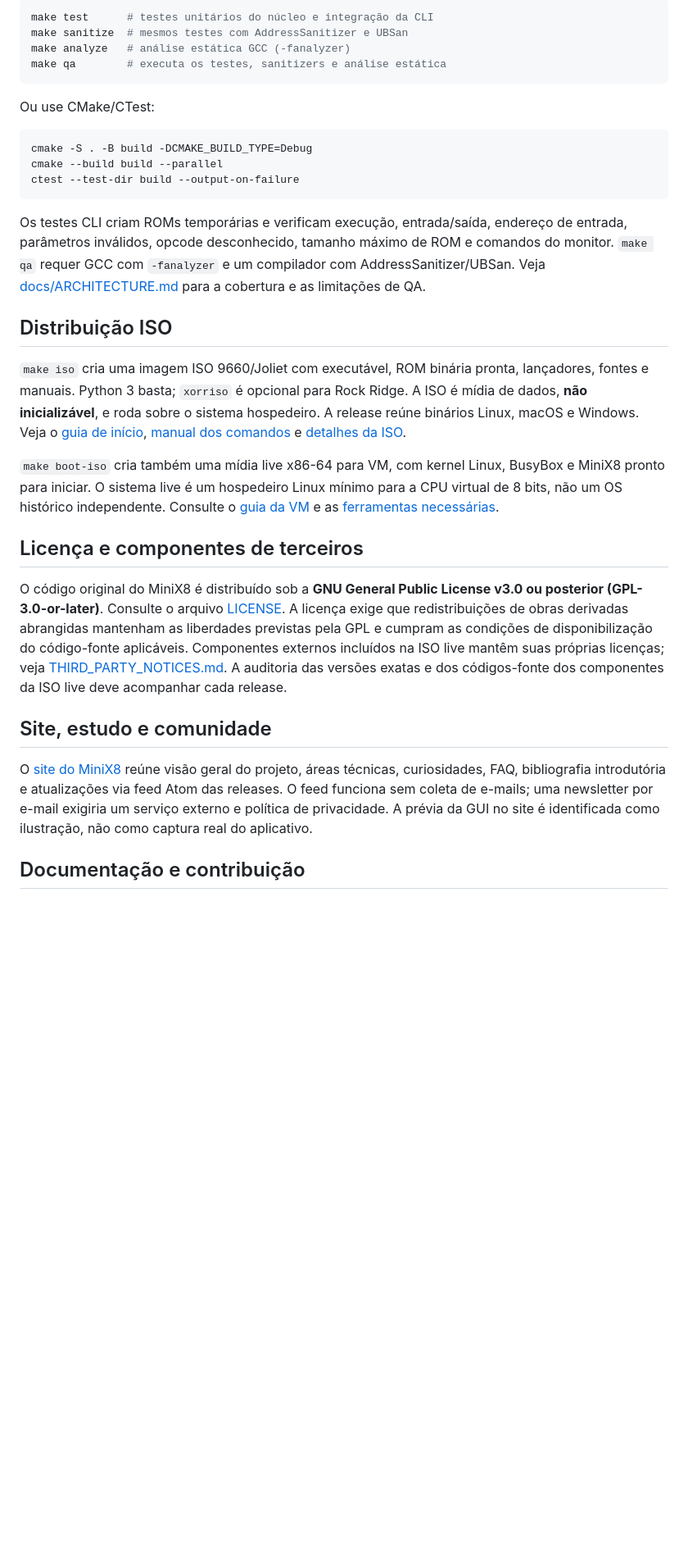
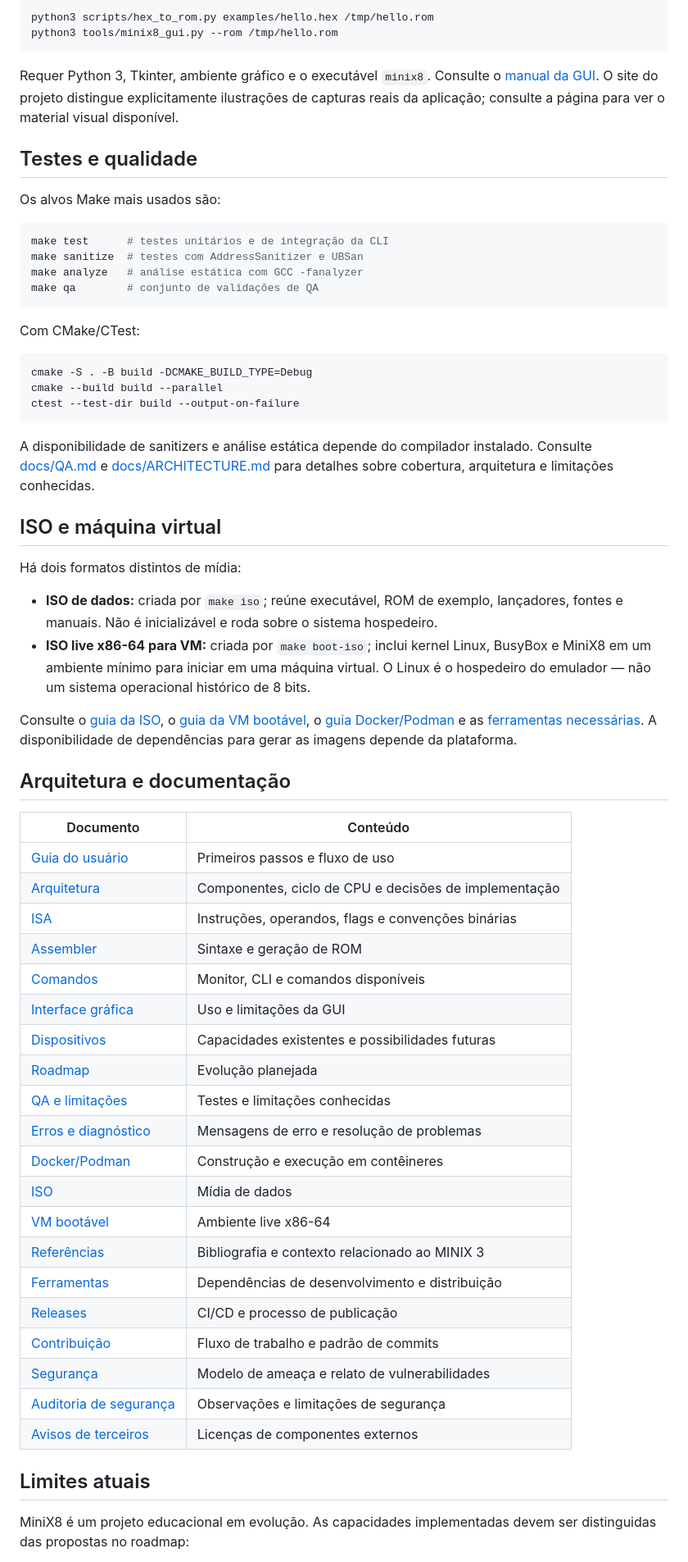
Before and after one commit to mnl-nox/minix8, a Markdown page: README.md, the part around one of its changes. Shown at 82% size. Rendered like a GitHub page; blank space fills up the shorter version.

Commit message:
docs(readme): professionalize root project documentation (#26)

````diff
--- a/README.md
+++ b/README.md
@@ -99,12 +137,23 @@ e a [auditoria de segurança](SECURITY_AUDIT.md).
 
 ```sh
-make test      # testes unitários do núcleo e integração da CLI
-make sanitize  # mesmos testes com AddressSanitizer e UBSan
-make analyze   # análise estática GCC (-fanalyzer)
-make qa        # executa os testes, sanitizers e análise estática
+python3 scripts/hex_to_rom.py examples/hello.hex /tmp/hello.rom
+python3 tools/minix8_gui.py --rom /tmp/hello.rom
 ```
 
-Ou use CMake/CTest:
+Requer Python 3, Tkinter, ambiente gráfico e o executável `minix8`. Consulte o [manual da GUI](docs/GUI.md). O site do projeto distingue explicitamente ilustrações de capturas reais da aplicação; consulte a página para ver o material visual disponível.
+
+## Testes e qualidade
+
+Os alvos Make mais usados são:
+
+```sh
+make test      # testes unitários e de integração da CLI
+make sanitize  # testes com AddressSanitizer e UBSan
+make analyze   # análise estática com GCC -fanalyzer
+make qa        # conjunto de validações de QA
+```
+
+Com CMake/CTest:
 
 ```sh
 cmake -S . -B build -DCMAKE_BUILD_TYPE=Debug
@@ -112,24 +161,43 @@ cmake --build build --parallel
 ctest --test-dir build --output-on-failure
 ```
 
-Os testes CLI criam ROMs temporárias e verificam execução, entrada/saída, endereço de entrada, parâmetros inválidos, opcode desconhecido, tamanho máximo de ROM e comandos do monitor. `make qa` requer GCC com `-fanalyzer` e um compilador com AddressSanitizer/UBSan. Veja [docs/ARCHITECTURE.md](docs/ARCHITECTURE.md) para a cobertura e as limitações de QA.
+A disponibilidade de sanitizers e análise estática depende do compilador instalado. Consulte [docs/QA.md](docs/QA.md) e [docs/ARCHITECTURE.md](docs/ARCHITECTURE.md) para detalhes sobre cobertura, arquitetura e limitações conhecidas.
 
-## Distribuição ISO
+## ISO e máquina virtual
 
-`make iso` cria uma imagem ISO 9660/Joliet com executável, ROM binária pronta, lançadores, fontes e manuais. Python 3 basta; `xorriso` é opcional para Rock Ridge. A ISO é mídia de dados, **não inicializável**, e roda sobre o sistema hospedeiro. A release reúne binários Linux, macOS e Windows. Veja o [guia de início](docs/USER_GUIDE.md), [manual dos comandos](docs/COMMANDS.md) e [detalhes da ISO](docs/ISO.md).
+Há dois formatos distintos de mídia:
 
-`make boot-iso` cria também uma mídia live x86-64 para VM, com kernel Linux,
-BusyBox e MiniX8 pronto para iniciar. O sistema live é um hospedeiro Linux
-mínimo para a CPU virtual de 8 bits, não um OS histórico independente. Consulte
-o [guia da VM](docs/BOOTABLE_VM.md) e as [ferramentas necessárias](docs/TOOLS.md).
+- **ISO de dados:** criada por `make iso`; reúne executável, ROM de exemplo, lançadores, fontes e manuais. Não é inicializável e roda sobre o sistema hospedeiro.
+- **ISO live x86-64 para VM:** criada por `make boot-iso`; inclui kernel Linux, BusyBox e MiniX8 em um ambiente mínimo para iniciar em uma máquina virtual. O Linux é o hospedeiro do emulador — não um sistema operacional histórico de 8 bits.
 
-## Licença e componentes de terceiros
+Consulte o [guia da ISO](docs/ISO.md), o [guia da VM bootável](docs/BOOTABLE_VM.md), o [guia Docker/Podman](docs/DOCKER.md) e as [ferramentas necessárias](docs/TOOLS.md). A disponibilidade de dependências para gerar as imagens depende da plataforma.
 
-O código original do MiniX8 é distribuído sob a **GNU General Public License v3.0 ou posterior (GPL-3.0-or-later)**. Consulte o arquivo [LICENSE](LICENSE). A licença exige que redistribuições de obras derivadas abrangidas mantenham as liberdades previstas pela GPL e cumpram as condições de disponibilização do código-fonte aplicáveis. Componentes externos incluídos na ISO live mantêm suas próprias licenças; veja [THIRD_PARTY_NOTICES.md](THIRD_PARTY_NOTICES.md). A auditoria das versões exatas e dos códigos-fonte dos componentes da ISO live deve acompanhar cada release.
+## Arquitetura e documentação
 
-## Site, estudo e comunidade
+| Documento | Conteúdo |
+| --- | --- |
+| [Guia do usuário](docs/USER_GUIDE.md) | Primeiros passos e fluxo de uso |
+| [Arquitetura](docs/ARCHITECTURE.md) | Componentes, ciclo de CPU e decisões de implementação |
+| [ISA](docs/ISA.md) | Instruções, operandos, flags e convenções binárias |
+| [Assembler](docs/ASSEMBLY.md) | Sintaxe e geração de ROM |
+| [Comandos](docs/COMMANDS.md) | Monitor, CLI e comandos disponíveis |
+| [Interface gráfica](docs/GUI.md) | Uso e limitações da GUI |
+| [Dispositivos](docs/DEVICES.md) | Capacidades existentes e possibilidades futuras |
+| [Roadmap](docs/ROADMAP.md) | Evolução planejada |
+| [QA e limitações](docs/QA.md) | Testes e limitações conhecidas |
+| [Erros e diagnóstico](docs/ERRORS.md) | Mensagens de erro e resolução de problemas |
+| [Docker/Podman](docs/DOCKER.md) | Construção e execução em contêineres |
+| [ISO](docs/ISO.md) | Mídia de dados |
+| [VM bootável](docs/BOOTABLE_VM.md) | Ambiente live x86-64 |
+| [Referências](docs/REFERENCES.md) | Bibliografia e contexto relacionado ao MINIX 3 |
+| [Ferramentas](docs/TOOLS.md) | Dependências de desenvolvimento e distribuição |
+| [Releases](docs/RELEASING.md) | CI/CD e processo de publicação |
+| [Contribuição](CONTRIBUTING.md) | Fluxo de trabalho e padrão de commits |
+| [Segurança](SECURITY.md) | Modelo de ameaça e relato de vulnerabilidades |
+| [Auditoria de segurança](SECURITY_AUDIT.md) | Observações e limitações de segurança |
+| [Avisos de terceiros](THIRD_PARTY_NOTICES.md) | Licenças de componentes externos |
 
-O [site do MiniX8](https://mnl-nox.github.io/minix8/) reúne visão geral do projeto, áreas técnicas, curiosidades, FAQ, bibliografia introdutória e atualizações via feed Atom das releases. O feed funciona sem coleta de e-mails; uma newsletter por e-mail exigiria um serviço externo e política de privacidade. A prévia da GUI no site é identificada como ilustração, não como captura real do aplicativo.
+## Limites atuais
 
-## Documentação e contribuição
+MiniX8 é um projeto educacional em evolução. As capacidades implementadas devem ser distinguidas das propostas no roadmap:
 
````
Also changed, not shown: other parts of README.md (+126 -69 lines).
